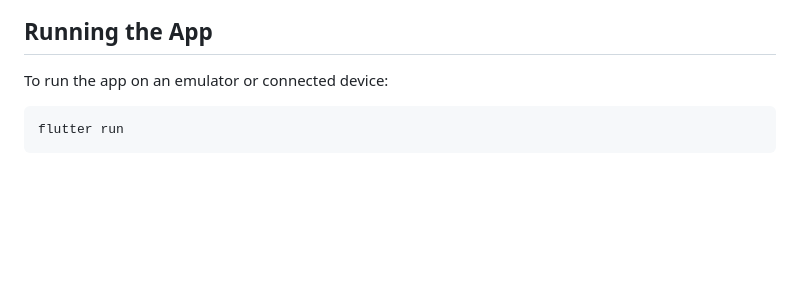
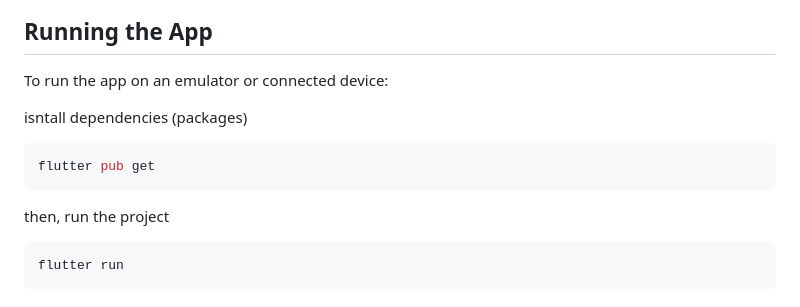
Before and after one commit to Christgrant98/somnio_challenge, a Markdown page: README.md, the part around the change. Rendered like a GitHub page; blank space fills up the shorter version.

Commit message:
ADD pub get info in readme file

````diff
--- a/README.md
+++ b/README.md
@@ -74,6 +74,12 @@ lib/
 
 To run the app on an emulator or connected device:
 
+isntall dependencies (packages)
+```bash
+flutter pub get
+```
+
+then, run the project
 ```bash
 flutter run
 ```
````
